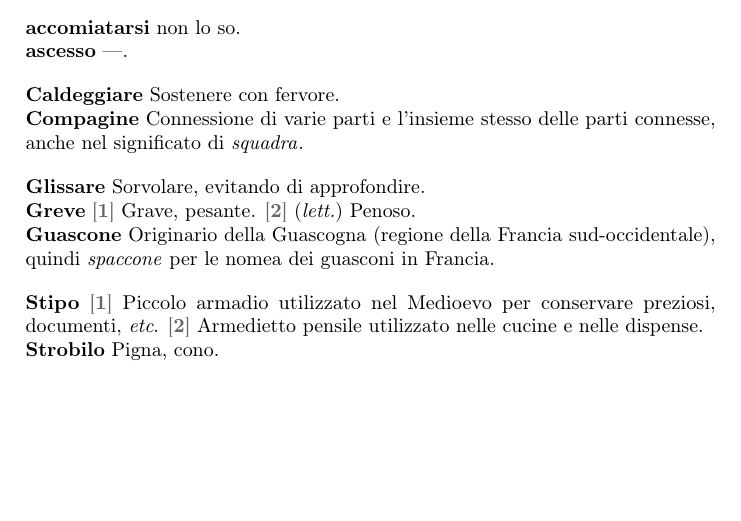
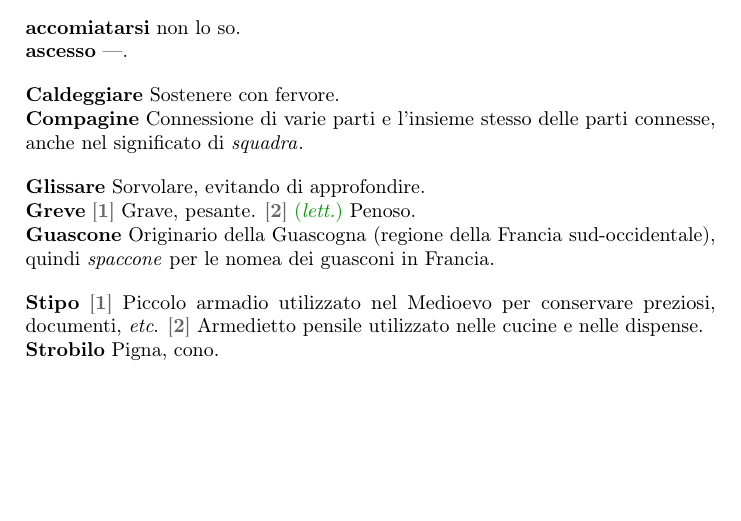
Before and after one commit to pdigiglio/dizionario, a LaTeX document (main.tex): part of the page, cut so that both start at the same text. Compiled offline with pdfLaTeX.

Commit message:
add TOOD, modify (lett.), add style

```diff
--- a/main.tex
+++ b/main.tex
@@ -11,14 +12,18 @@
 \usepackage{xcolor}
 
 \usepackage{makeidx}
+\usepackage{hyperref}
 \usepackage[
 	makeindex,
 	nonumberlist,%
 ]{glossaries}
 
 \newcommand{\etc}{\emph{etc}}
-\newcommand{\lett}{(\emph{lett.})}
+\newcommand{\lett}{{\color{black!40!green}(\emph{lett.})}}
 \newcommand{\switch}[1]{{\color{black!60}[\textbf{#1}]}}
+
+% ---------------------------------------------------------
+% STYLES
 
 %\usepackage{glossary-mcols}
 %\setglossarystyle{mcolindex}
```
Also changed, not shown: main.tex (4 more changed lines).
